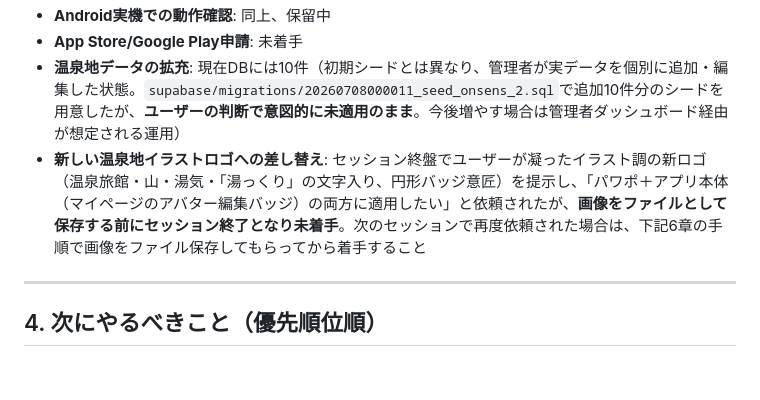
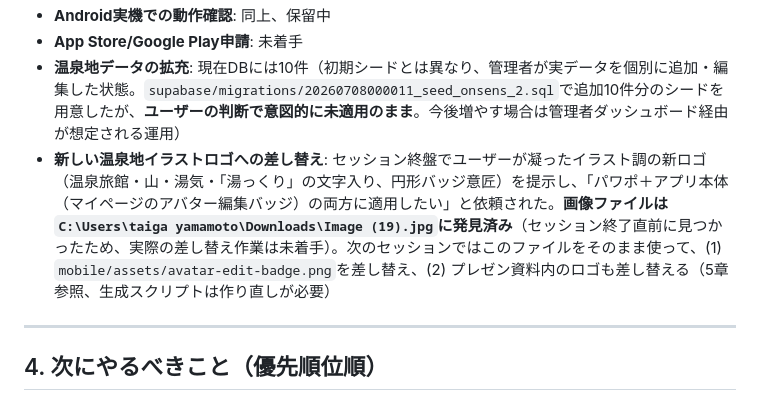
Before and after one commit to taiga0013/yukkuri-onsens, a Markdown page: docs/HANDOVER.md, the part around the change. GitHub-like rendering; blank space fills up the shorter version.

Commit message:
Note the found new-logo file path in the handover doc
Co-Authored-By: Claude Sonnet 5 <noreply@anthropic.com>

```diff
--- a/docs/HANDOVER.md
+++ b/docs/HANDOVER.md
@@ -76,7 +76,7 @@ onsen/
 - **Android実機での動作確認**: 同上、保留中
 - **App Store/Google Play申請**: 未着手
 - **温泉地データの拡充**: 現在DBには10件（初期シードとは異なり、管理者が実データを個別に追加・編集した状態。`supabase/migrations/20260708000011_seed_onsens_2.sql`で追加10件分のシードを用意したが、**ユーザーの判断で意図的に未適用のまま**。今後増やす場合は管理者ダッシュボード経由が想定される運用）
-- **新しい温泉地イラストロゴへの差し替え**: セッション終盤でユーザーが凝ったイラスト調の新ロゴ（温泉旅館・山・湯気・「湯っくり」の文字入り、円形バッジ意匠）を提示し、「パワポ＋アプリ本体（マイページのアバター編集バッジ）の両方に適用したい」と依頼されたが、**画像をファイルとして保存する前にセッション終了となり未着手**。次のセッションで再度依頼された場合は、下記6章の手順で画像をファイル保存してもらってから着手すること
+- **新しい温泉地イラストロゴへの差し替え**: セッション終盤でユーザーが凝ったイラスト調の新ロゴ（温泉旅館・山・湯気・「湯っくり」の文字入り、円形バッジ意匠）を提示し、「パワポ＋アプリ本体（マイページのアバター編集バッジ）の両方に適用したい」と依頼された。**画像ファイルは`C:\Users\taiga yamamoto\Downloads\Image (19).jpg`に発見済み**（セッション終了直前に見つかったため、実際の差し替え作業は未着手）。次のセッションではこのファイルをそのまま使って、(1) `mobile/assets/avatar-edit-badge.png`を差し替え、(2) プレゼン資料内のロゴも差し替える（5章参照、生成スクリプトは作り直しが必要）
 
 ---
 
```
